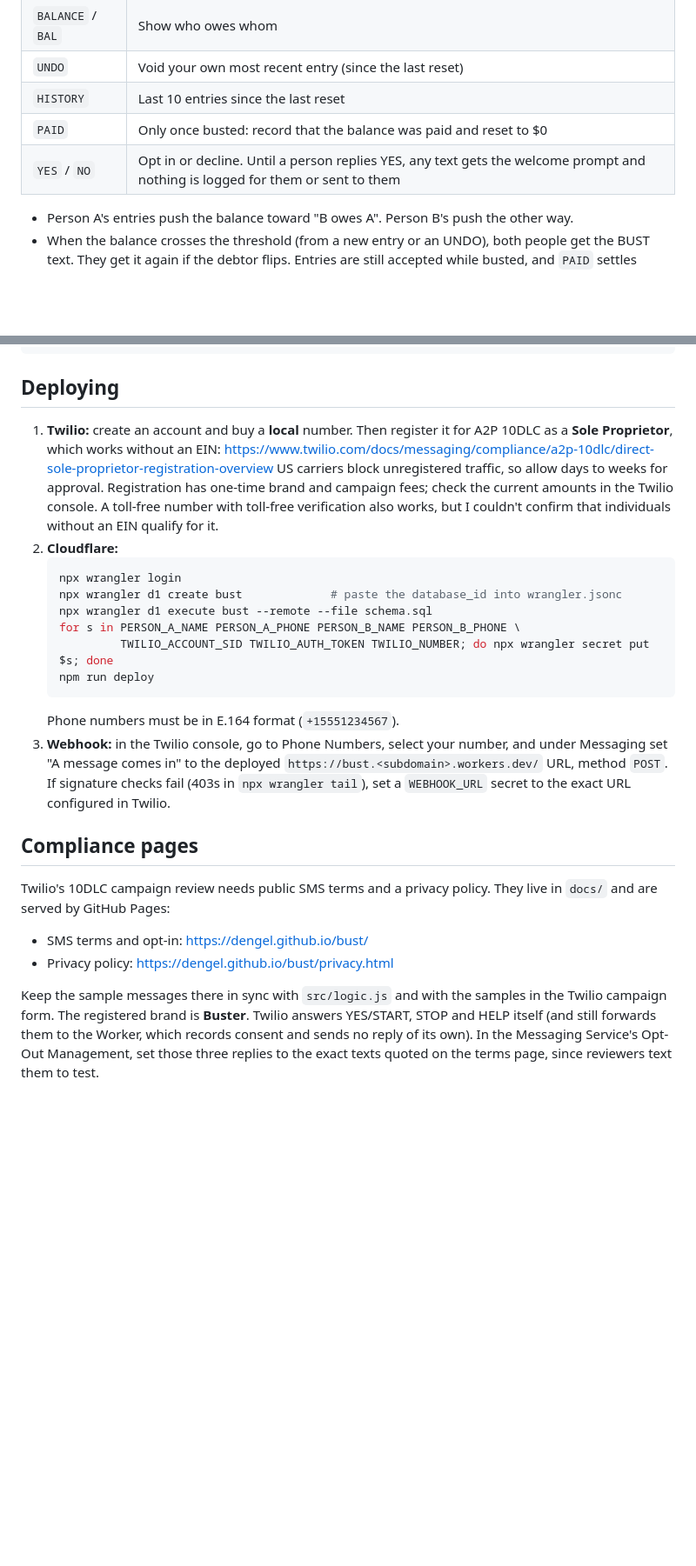
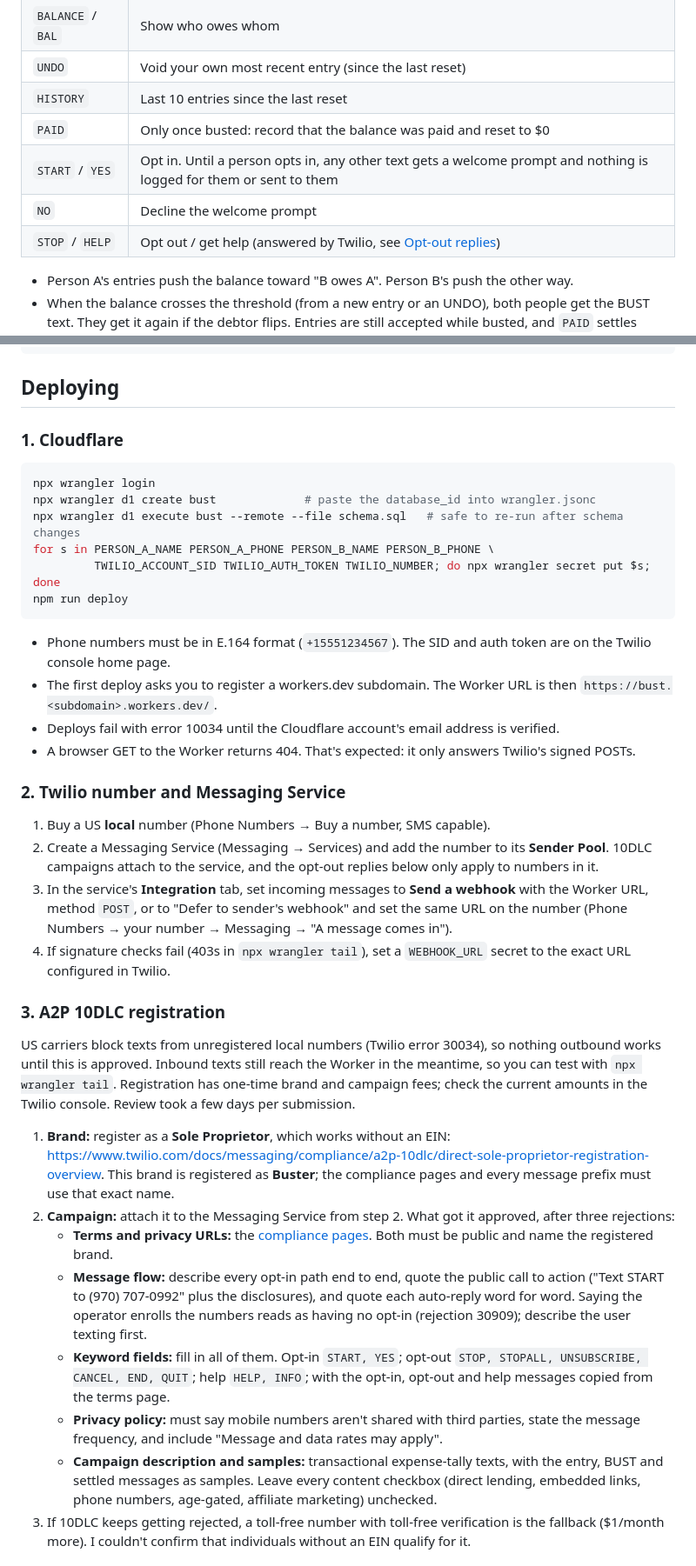
Before and after one commit to dengel/bust, a Markdown page: README.md, 2 parts joined by grey strips. Shown at 87% size. Drawn GitHub-style; blank space fills up the shorter version.

Commit message:
README: document Twilio setup, 10DLC registration, and opt-out replies
Co-Authored-By: Claude Opus 5.5 <noreply@anthropic.com>

````diff
--- a/README.md
+++ b/README.md
@@ -11,7 +11,9 @@ A shared SMS tally for two people. Text the number with what you paid, and the b
 | `UNDO` | Void your own most recent entry (since the last reset) |
 | `HISTORY` | Last 10 entries since the last reset |
 | `PAID` | Only once busted: record that the balance was paid and reset to $0 |
-| `YES` / `NO` | Opt in or decline. Until a person replies YES, any text gets the welcome prompt and nothing is logged for them or sent to them |
+| `START` / `YES` | Opt in. Until a person opts in, any other text gets a welcome prompt and nothing is logged for them or sent to them |
+| `NO` | Decline the welcome prompt |
+| `STOP` / `HELP` | Opt out / get help (answered by Twilio, see [Opt-out replies](#4-opt-out-replies-advanced-opt-out)) |
 
 - Person A's entries push the balance toward "B owes A". Person B's push the other way.
 - When the balance crosses the threshold (from a new entry or an UNDO), both people get the BUST text. They get it again if the debtor flips. Entries are still accepted while busted, and `PAID` settles whatever the balance is at that point. Either person can send `PAID`. It can't be undone.
@@ -35,25 +37,39 @@ npm test
 
 ## Deploying
 
-1. **Twilio:** create an account and buy a **local** number. Then register it for A2P 10DLC as a **Sole Proprietor**, which works without an EIN: https://www.twilio.com/docs/messaging/compliance/a2p-10dlc/direct-sole-proprietor-registration-overview
-   US carriers block unregistered traffic, so allow days to weeks for approval. Registration has one-time brand and campaign fees; check the current amounts in the Twilio console. A toll-free number with toll-free verification also works, but I couldn't confirm that individuals without an EIN qualify for it.
-2. **Cloudflare:**
-   ```sh
-   npx wrangler login
-   npx wrangler d1 create bust             # paste the database_id into wrangler.jsonc
-   npx wrangler d1 execute bust --remote --file schema.sql
-   for s in PERSON_A_NAME PERSON_A_PHONE PERSON_B_NAME PERSON_B_PHONE \
-            TWILIO_ACCOUNT_SID TWILIO_AUTH_TOKEN TWILIO_NUMBER; do npx wrangler secret put $s; done
-   npm run deploy
-   ```
-   Phone numbers must be in E.164 format (`+15551234567`).
-3. **Webhook:** in the Twilio console, go to Phone Numbers, select your number, and under Messaging set "A message comes in" to the deployed `https://bust.<subdomain>.workers.dev/` URL, method `POST`. If signature checks fail (403s in `npx wrangler tail`), set a `WEBHOOK_URL` secret to the exact URL configured in Twilio.
+### 1. Cloudflare
 
-## Compliance pages
+```sh
+npx wrangler login
+npx wrangler d1 create bust             # paste the database_id into wrangler.jsonc
+npx wrangler d1 execute bust --remote --file schema.sql   # safe to re-run after schema changes
+for s in PERSON_A_NAME PERSON_A_PHONE PERSON_B_NAME PERSON_B_PHONE \
+         TWILIO_ACCOUNT_SID TWILIO_AUTH_TOKEN TWILIO_NUMBER; do npx wrangler secret put $s; done
+npm run deploy
+```
 
-Twilio's 10DLC campaign review needs public SMS terms and a privacy policy. They live in `docs/` and are served by GitHub Pages:
+- Phone numbers must be in E.164 format (`+15551234567`). The SID and auth token are on the Twilio console home page.
+- The first deploy asks you to register a workers.dev subdomain. The Worker URL is then `https://bust.<subdomain>.workers.dev/`.
+- Deploys fail with error 10034 until the Cloudflare account's email address is verified.
+- A browser GET to the Worker returns 404. That's expected: it only answers Twilio's signed POSTs.
 
-- SMS terms and opt-in: https://dengel.github.io/bust/
-- Privacy policy: https://dengel.github.io/bust/privacy.html
+### 2. Twilio number and Messaging Service
 
-Keep the sample messages there in sync with `src/logic.js` and with the samples in the Twilio campaign form. The registered brand is **Buster**. Twilio answers YES/START, STOP and HELP itself (and still forwards them to the Worker, which records consent and sends no reply of its own). In the Messaging Service's Opt-Out Management, set those three replies to the exact texts quoted on the terms page, since reviewers text them to test.
+1. Buy a US **local** number (Phone Numbers → Buy a number, SMS capable).
+2. Create a Messaging Service (Messaging → Services) and add the number to its **Sender Pool**. 10DLC campaigns attach to the service, and the opt-out replies below only apply to numbers in it.
+3. In the service's **Integration** tab, set incoming messages to **Send a webhook** with the Worker URL, method `POST`, or to "Defer to sender's webhook" and set the same URL on the number (Phone Numbers → your number → Messaging → "A message comes in").
+4. If signature checks fail (403s in `npx wrangler tail`), set a `WEBHOOK_URL` secret to the exact URL configured in Twilio.
+
+### 3. A2P 10DLC registration
+
+US carriers block texts from unregistered local numbers (Twilio error 30034), so nothing outbound works until this is approved. Inbound texts still reach the Worker in the meantime, so you can test with `npx wrangler tail`. Registration has one-time brand and campaign fees; check the current amounts in the Twilio console. Review took a few days per submission.
+
+1. **Brand:** register as a **Sole Proprietor**, which works without an EIN: https://www.twilio.com/docs/messaging/compliance/a2p-10dlc/direct-sole-proprietor-registration-overview. This brand is registered as **Buster**; the compliance pages and every message prefix must use that exact name.
+2. **Campaign:** attach it to the Messaging Service from step 2. What got it approved, after three rejections:
+   - **Terms and privacy URLs:** the [compliance pages](#compliance-pages). Both must be public and name the registered brand.
+   - **Message flow:** describe every opt-in path end to end, quote the public call to action ("Text START to (970) 707-0992" plus the disclosures), and quote each auto-reply word for word. Saying the operator enrolls the numbers reads as having no opt-in (rejection 30909); describe the user texting first.
+   - **Keyword fields:** fill in all of them. Opt-in `START, YES`; opt-out `STOP, STOPALL, UNSUBSCRIBE, CANCEL, END, QUIT`; help `HELP, INFO`; with the opt-in, opt-out and help messages copied from the terms page.
+   - **Privacy policy:** must say mobile numbers aren't shared with third parties, state the message frequency, and include "Message and data rates may apply".
+   - **Campaign description and samples:** transactional expense-tally texts, with the entry, BUST and settled messages as samples. Leave every content checkbox (direct lending, embedded links, phone numbers, age-gated, affiliate marketing) unchecked.
+3. If 10DLC keeps getting rejected, a toll-free number with toll-free verification is the fallback ($1/month more). I couldn't confirm that individuals without an EIN qualify for it.
+
````
Also changed, not shown: other parts of README.md (+22 -0 lines).
